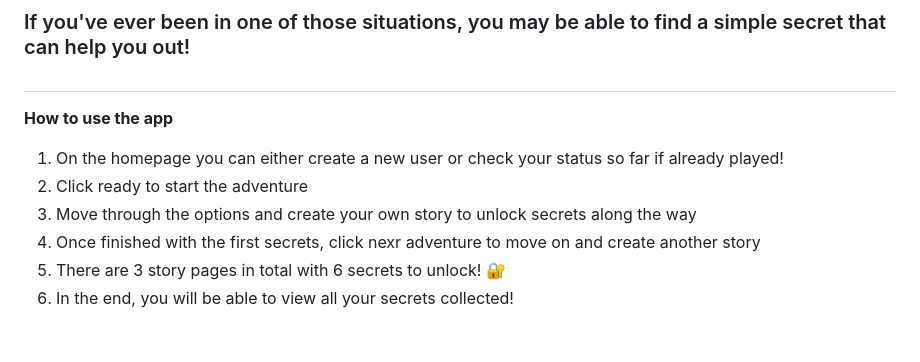
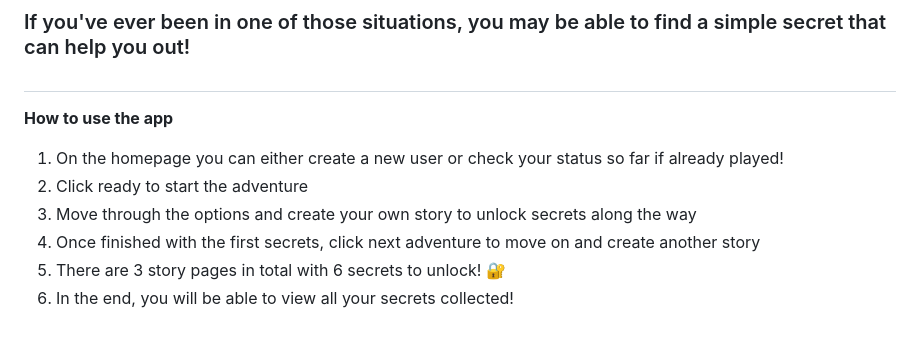
Before and after one commit to mskel1/unaAdventures, a Markdown page: README.md, the part around the change. GitHub-like rendering.

```diff
--- a/README.md
+++ b/README.md
@@ -21,7 +21,7 @@
 1. On the homepage you can either create a new user or check your status so far if already played!
 2. Click ready to start the adventure
 3. Move through the options and create your own story to unlock secrets along the way
-4. Once finished with the first secrets, click nexr adventure to move on and create another story
+4. Once finished with the first secrets, click next adventure to move on and create another story
 5. There are 3 story pages in total with 6 secrets to unlock! 🔐
 6. In the end, you will be able to view all your secrets collected!
 
```
